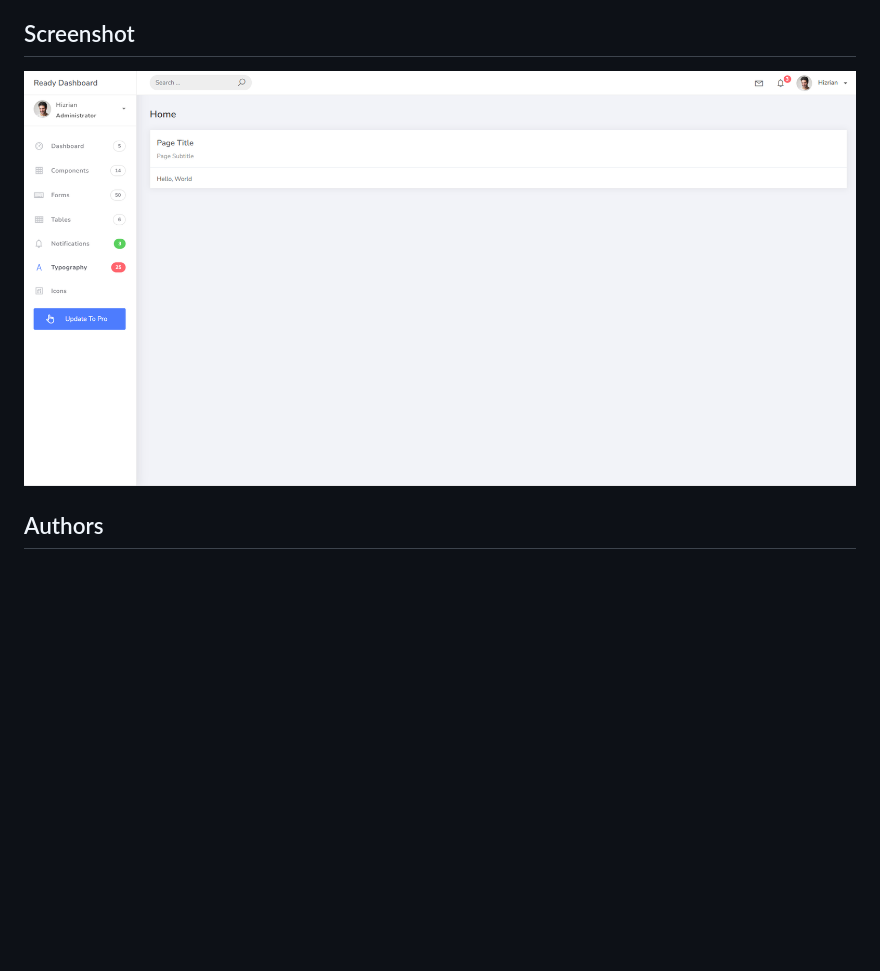
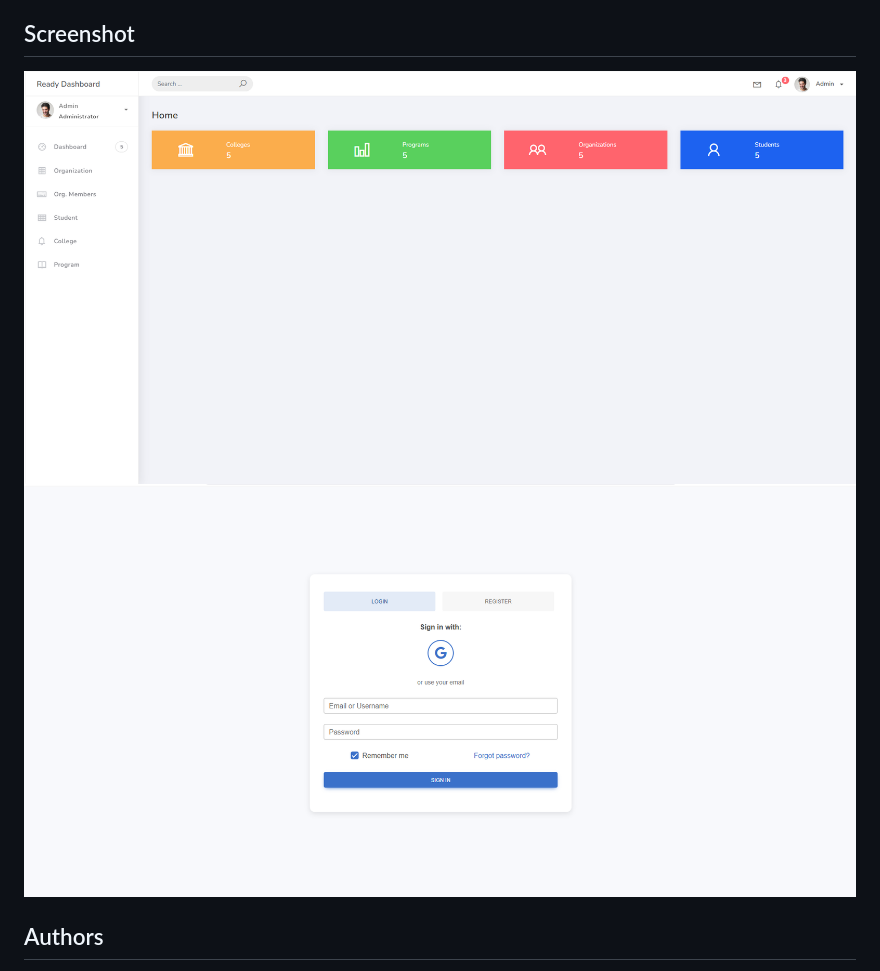
Before and after one commit to jon-faji/Django_PSUSphere, a Markdown page: README.md, the part around the change. Rendered like a GitHub page; pictures changed too: images/Dashboard.png (deleted), images/Login.png (added), images/Updated_Dashboard.png (added); blank space fills up the shorter version.

```diff
--- a/README.md
+++ b/README.md
@@ -86,7 +86,8 @@ Users can log in using either their username or email address at [http://127.0.0
 - **Settings**: django-allauth is configured in [projectsite/settings.py](projectsite/settings.py)
 
 ## Screenshot
-![PSUSphere Screenshot](images/Dashboard.png)
+![PSUSphere Screenshot](images/Updated_Dashboard.png)
+![PSUSphere Screenshot](images/Login.png)
 
 ## Authors
 - Jon Faji
```
